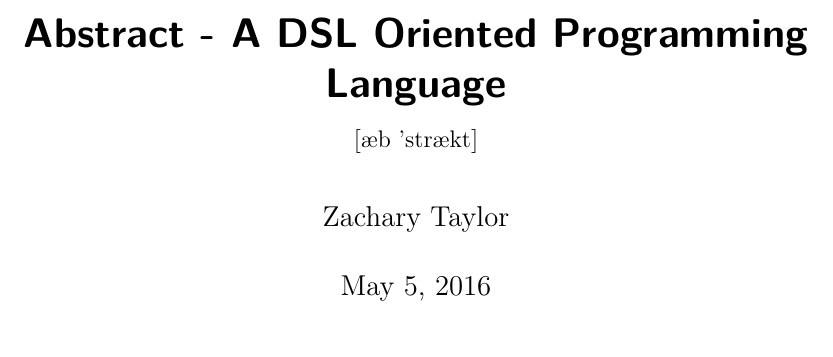
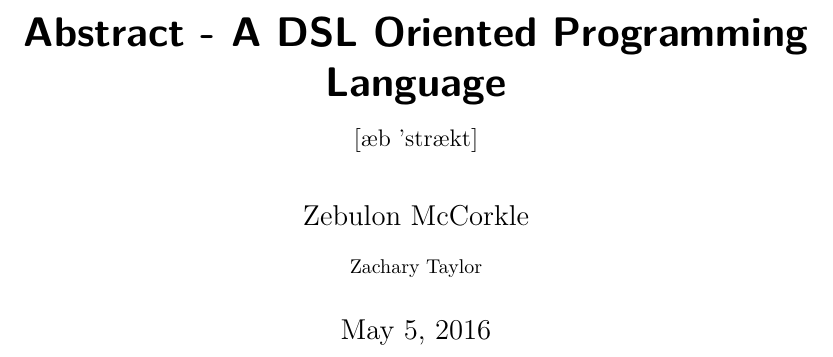
Before and after one commit to AbstractLang/Spec, a LaTeX document (main.tex): part of page 1 of 6, cut so that both start at the same text. Compiled offline with pdfLaTeX.

Commit message:
Actually make both authors show up

```diff
--- a/main.tex
+++ b/main.tex
@@ -22,8 +22,8 @@
 \title{Abstract - A DSL Oriented Programming Language}
 \subtitle{\textipa{[\ae{}b 'str\ae{}kt]}}
 
-\author{Zebulon McCorkle}
-\author{Zachary Taylor}
+\author{Zebulon McCorkle\\[1ex]
+\small Zachary Taylor}
 
 \date{\today}
 
```
